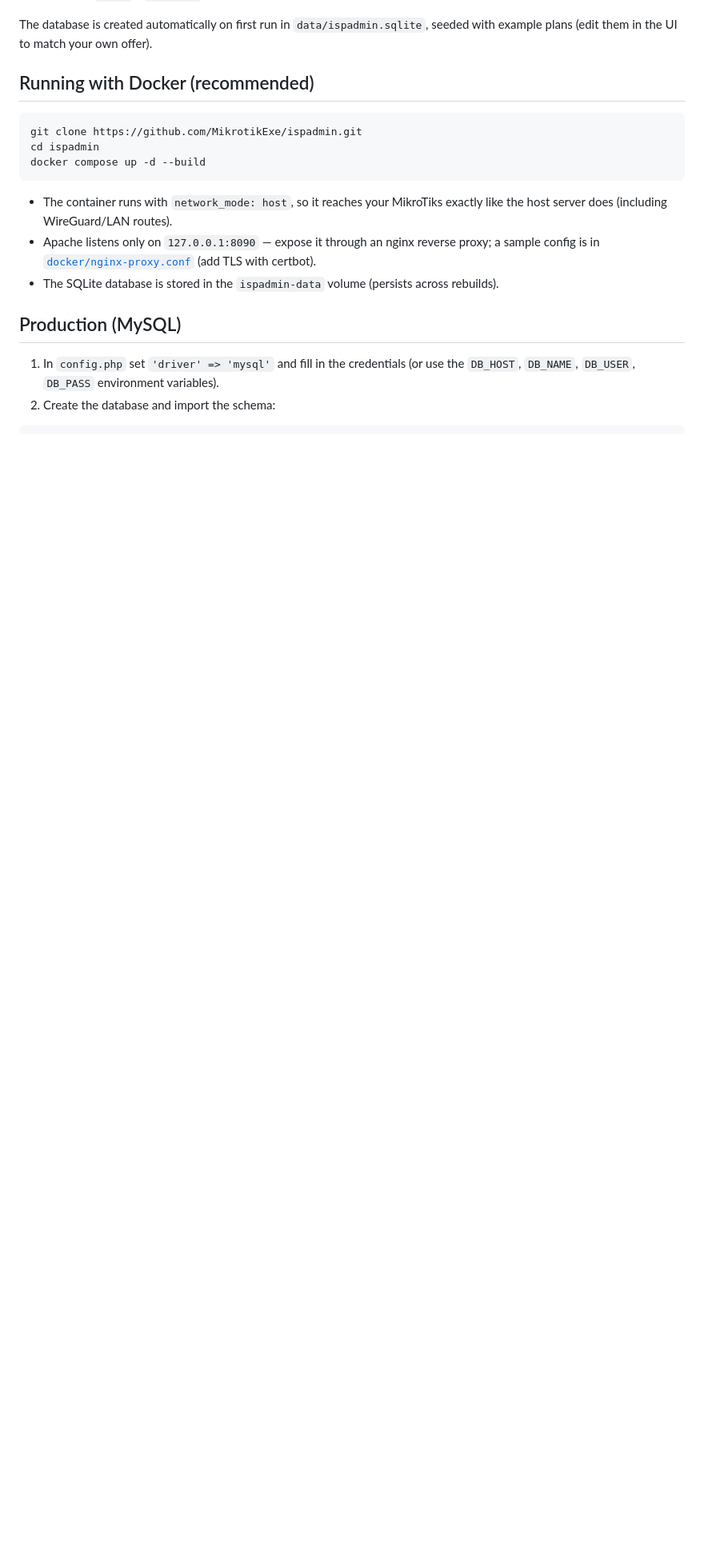
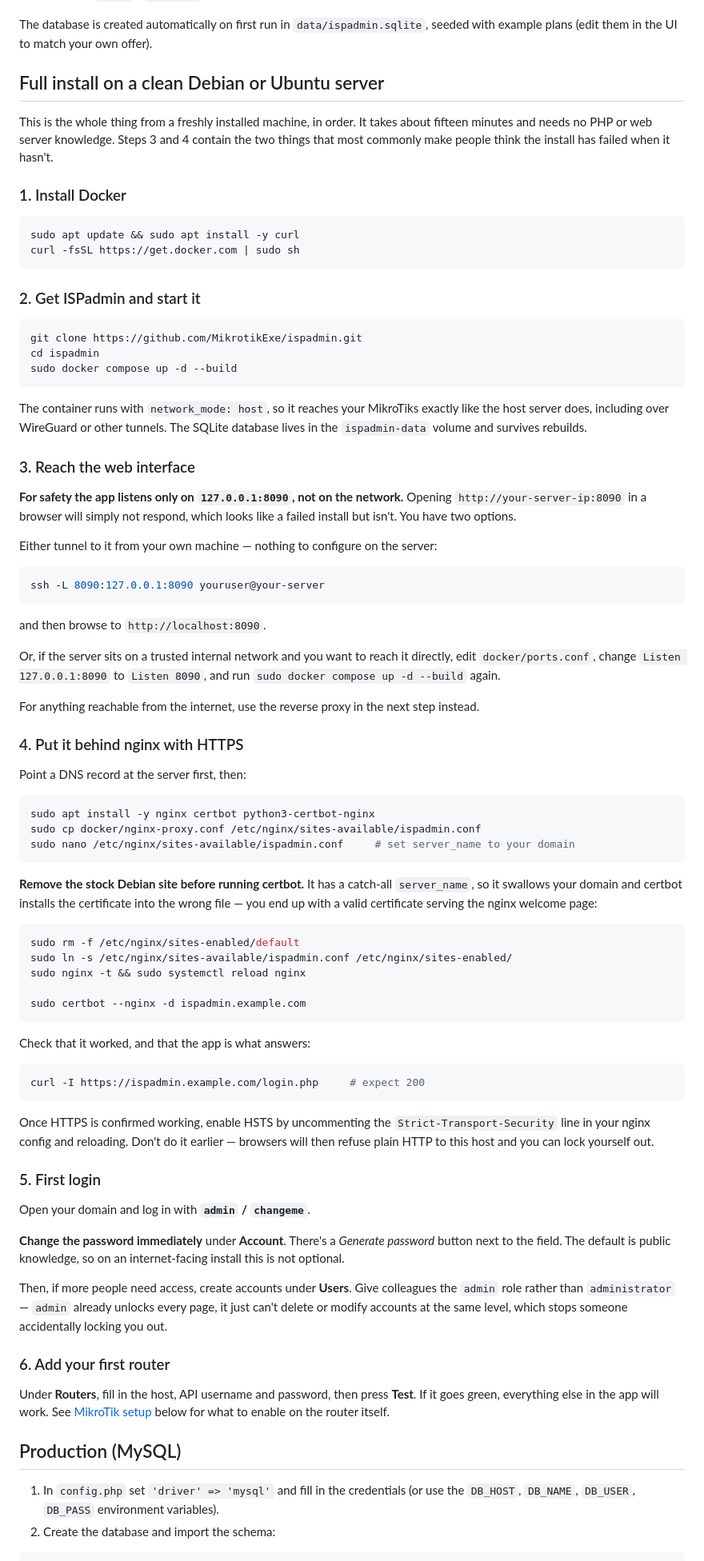
Before and after one commit to MikrotikExe/ispadmin, a Markdown page: README.md, the part around one of its changes. Shown at 80% size. Drawn GitHub-style; blank space fills up the shorter version.

Commit message:
Add full clean-server install walkthrough and troubleshooting to README

````diff
--- a/README.md
+++ b/README.md
@@ -50,17 +50,100 @@ Open `http://server:8000/login.php`
 
 The database is created automatically on first run in `data/ispadmin.sqlite`, seeded with example plans (edit them in the UI to match your own offer).
 
-## Running with Docker (recommended)
+## Full install on a clean Debian or Ubuntu server
+
+This is the whole thing from a freshly installed machine, in order. It takes about
+fifteen minutes and needs no PHP or web server knowledge. Steps 3 and 4 contain the two
+things that most commonly make people think the install has failed when it hasn't.
+
+### 1. Install Docker
+
+```bash
+sudo apt update && sudo apt install -y curl
+curl -fsSL https://get.docker.com | sudo sh
+```
+
+### 2. Get ISPadmin and start it
 
 ```bash
 git clone https://github.com/MikrotikExe/ispadmin.git
 cd ispadmin
-docker compose up -d --build
+sudo docker compose up -d --build
 ```
 
-- The container runs with `network_mode: host`, so it reaches your MikroTiks exactly like the host server does (including WireGuard/LAN routes).
-- Apache listens only on `127.0.0.1:8090` — expose it through an nginx reverse proxy; a sample config is in [`docker/nginx-proxy.conf`](docker/nginx-proxy.conf) (add TLS with certbot).
-- The SQLite database is stored in the `ispadmin-data` volume (persists across rebuilds).
+The container runs with `network_mode: host`, so it reaches your MikroTiks exactly like the
+host server does, including over WireGuard or other tunnels. The SQLite database lives in the
+`ispadmin-data` volume and survives rebuilds.
+
+### 3. Reach the web interface
+
+**For safety the app listens only on `127.0.0.1:8090`, not on the network.** Opening
+`http://your-server-ip:8090` in a browser will simply not respond, which looks like a failed
+install but isn't. You have two options.
+
+Either tunnel to it from your own machine — nothing to configure on the server:
+
+```bash
+ssh -L 8090:127.0.0.1:8090 youruser@your-server
+```
+
+and then browse to `http://localhost:8090`.
+
+Or, if the server sits on a trusted internal network and you want to reach it directly, edit
+`docker/ports.conf`, change `Listen 127.0.0.1:8090` to `Listen 8090`, and run
+`sudo docker compose up -d --build` again.
+
+For anything reachable from the internet, use the reverse proxy in the next step instead.
+
+### 4. Put it behind nginx with HTTPS
+
+Point a DNS record at the server first, then:
+
+```bash
+sudo apt install -y nginx certbot python3-certbot-nginx
+sudo cp docker/nginx-proxy.conf /etc/nginx/sites-available/ispadmin.conf
+sudo nano /etc/nginx/sites-available/ispadmin.conf     # set server_name to your domain
+```
+
+**Remove the stock Debian site before running certbot.** It has a catch-all `server_name`, so
+it swallows your domain and certbot installs the certificate into the wrong file — you end up
+with a valid certificate serving the nginx welcome page:
+
+```bash
+sudo rm -f /etc/nginx/sites-enabled/default
+sudo ln -s /etc/nginx/sites-available/ispadmin.conf /etc/nginx/sites-enabled/
+sudo nginx -t && sudo systemctl reload nginx
+
+sudo certbot --nginx -d ispadmin.example.com
+```
+
+Check that it worked, and that the app is what answers:
+
+```bash
+curl -I https://ispadmin.example.com/login.php     # expect 200
+```
+
+Once HTTPS is confirmed working, enable HSTS by uncommenting the
+`Strict-Transport-Security` line in your nginx config and reloading. Don't do it earlier —
+browsers will then refuse plain HTTP to this host and you can lock yourself out.
+
+### 5. First login
+
+Open your domain and log in with **`admin` / `changeme`**.
+
+**Change the password immediately** under **Account**. There's a *Generate password* button
+next to the field. The default is public knowledge, so on an internet-facing install this is
+not optional.
+
+Then, if more people need access, create accounts under **Users**. Give colleagues the
+`admin` role rather than `administrator` — `admin` already unlocks every page, it just can't
+delete or modify accounts at the same level, which stops someone accidentally locking you out.
+
+### 6. Add your first router
+
+Under **Routers**, fill in the host, API username and password, then press **Test**. If it
+goes green, everything else in the app will work. See [MikroTik setup](#mikrotik-setup) below
+for what to enable on the router itself.
 
 ## Production (MySQL)
 
````
Also changed, not shown: other parts of README.md (+34 -1 lines).
